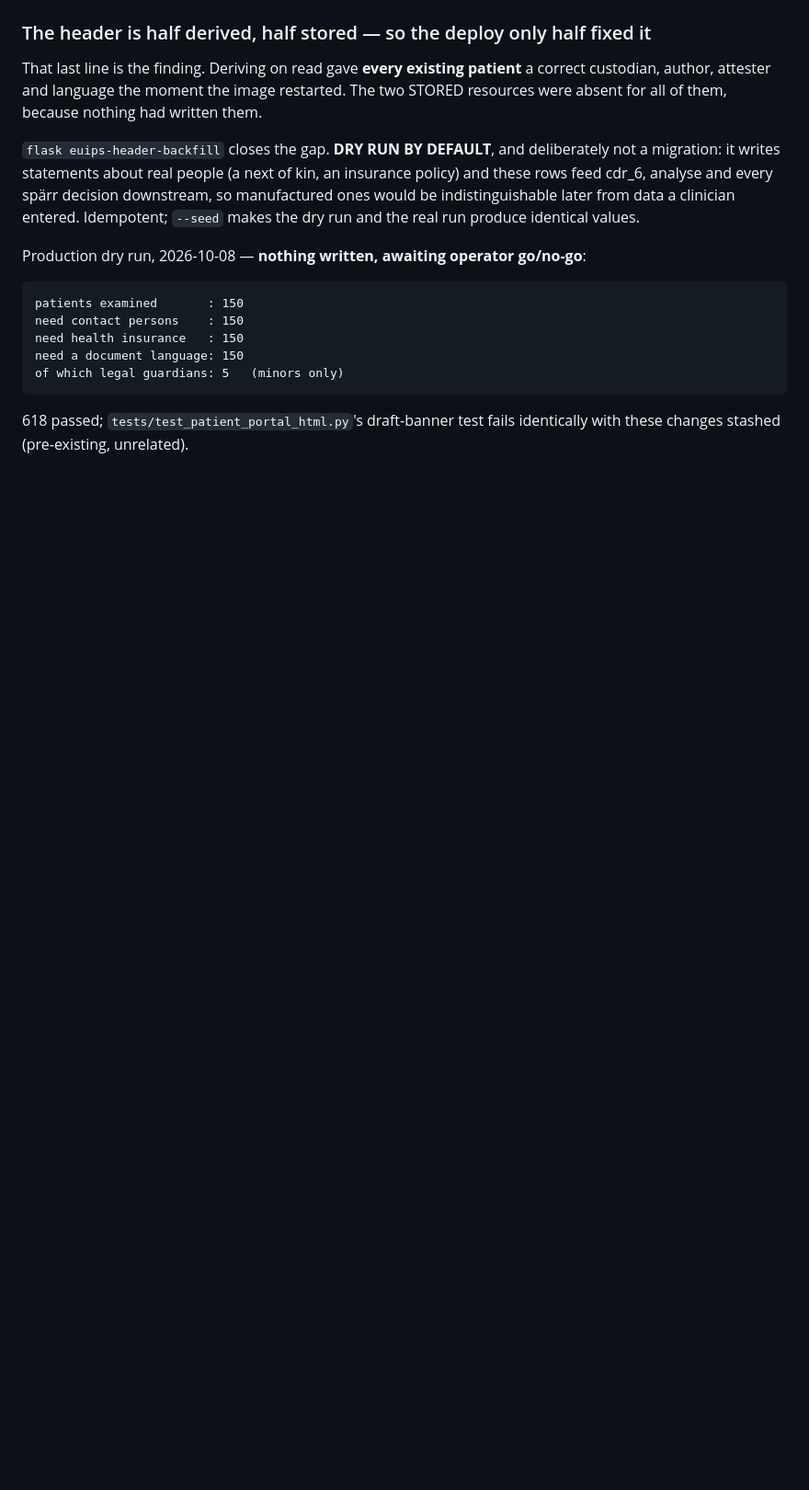
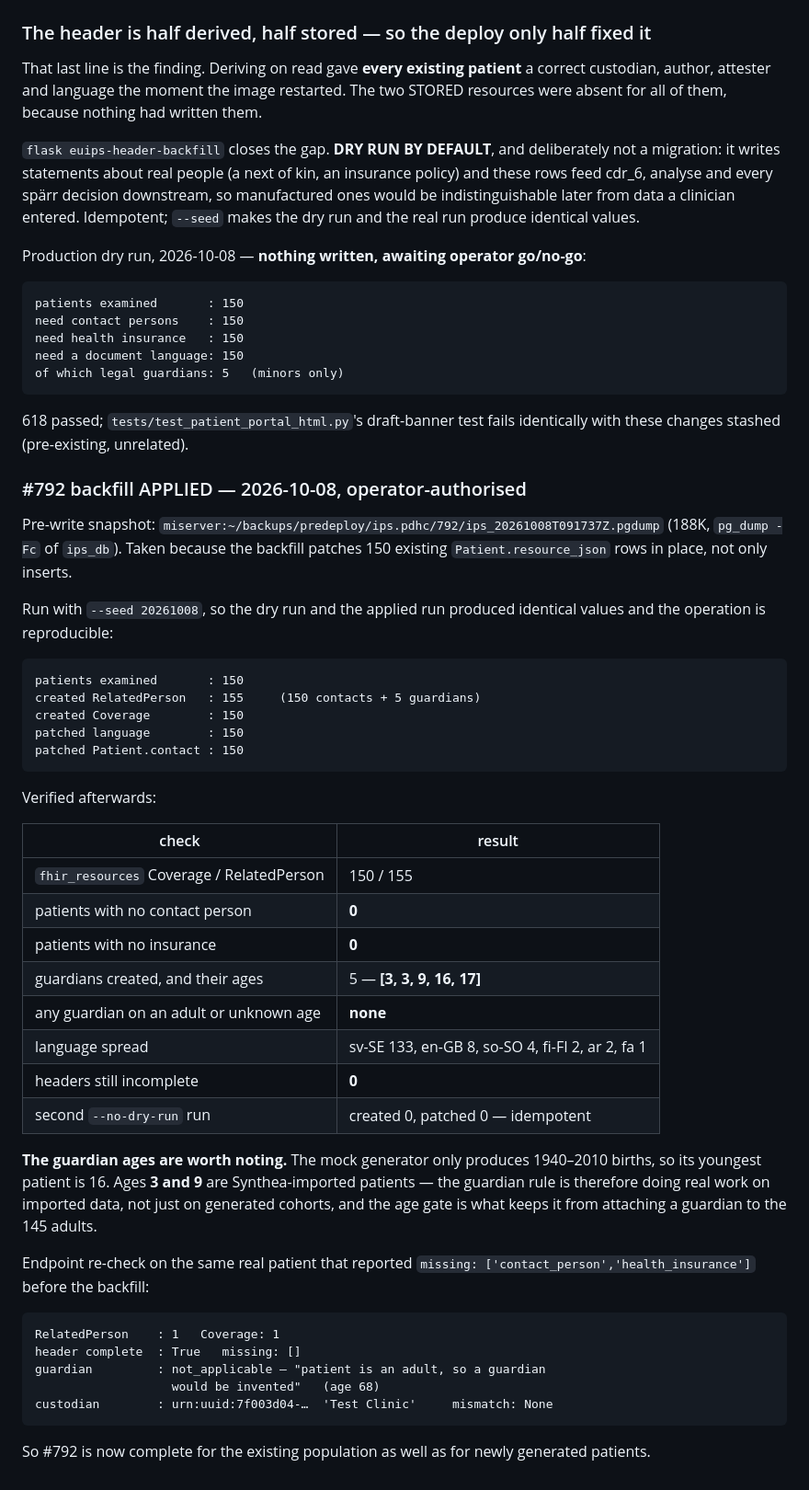
Before and after one commit to profingvar/ips.pdhc, a Markdown page: gateway/progress.md, the part around the change. Shown at 92% size. GitHub-like rendering; blank space fills up the shorter version.

Commit message:
docs(#792): record the applied backfill — 155 RelatedPerson, 150 Coverage, 5 guardians all minors
Co-Authored-By: Claude Opus 5 (1M context) <noreply@anthropic.com>
Claude-Session: https://claude.ai/code/session_01T5Biz5pqQYvNgBF6x3wcrq

````diff
--- a/gateway/progress.md
+++ b/gateway/progress.md
@@ -100,3 +100,53 @@ of which legal guardians: 5   (minors only)
 
 618 passed; `tests/test_patient_portal_html.py`'s draft-banner test fails
 identically with these changes stashed (pre-existing, unrelated).
+
+### #792 backfill APPLIED — 2026-10-08, operator-authorised
+
+Pre-write snapshot: `miserver:~/backups/predeploy/ips.pdhc/792/ips_20261008T091737Z.pgdump`
+(188K, `pg_dump -Fc` of `ips_db`). Taken because the backfill patches 150
+existing `Patient.resource_json` rows in place, not only inserts.
+
+Run with `--seed 20261008`, so the dry run and the applied run produced
+identical values and the operation is reproducible:
+
+```
+patients examined       : 150
+created RelatedPerson   : 155     (150 contacts + 5 guardians)
+created Coverage        : 150
+patched language        : 150
+patched Patient.contact : 150
+```
+
+Verified afterwards:
+
+| check | result |
+|---|---|
+| `fhir_resources` Coverage / RelatedPerson | 150 / 155 |
+| patients with no contact person | **0** |
+| patients with no insurance | **0** |
+| guardians created, and their ages | 5 — **[3, 3, 9, 16, 17]** |
+| any guardian on an adult or unknown age | **none** |
+| language spread | sv-SE 133, en-GB 8, so-SO 4, fi-FI 2, ar 2, fa 1 |
+| headers still incomplete | **0** |
+| second `--no-dry-run` run | created 0, patched 0 — idempotent |
+
+**The guardian ages are worth noting.** The mock generator only produces
+1940–2010 births, so its youngest patient is 16. Ages **3 and 9** are
+Synthea-imported patients — the guardian rule is therefore doing real work on
+imported data, not just on generated cohorts, and the age gate is what keeps it
+from attaching a guardian to the 145 adults.
+
+Endpoint re-check on the same real patient that reported
+`missing: ['contact_person','health_insurance']` before the backfill:
+
+```
+RelatedPerson    : 1   Coverage: 1
+header complete  : True   missing: []
+guardian         : not_applicable — "patient is an adult, so a guardian
+                   would be invented"   (age 68)
+custodian        : urn:uuid:7f003d04-…  'Test Clinic'     mismatch: None
+```
+
+So #792 is now complete for the existing population as well as for newly
+generated patients.
````
